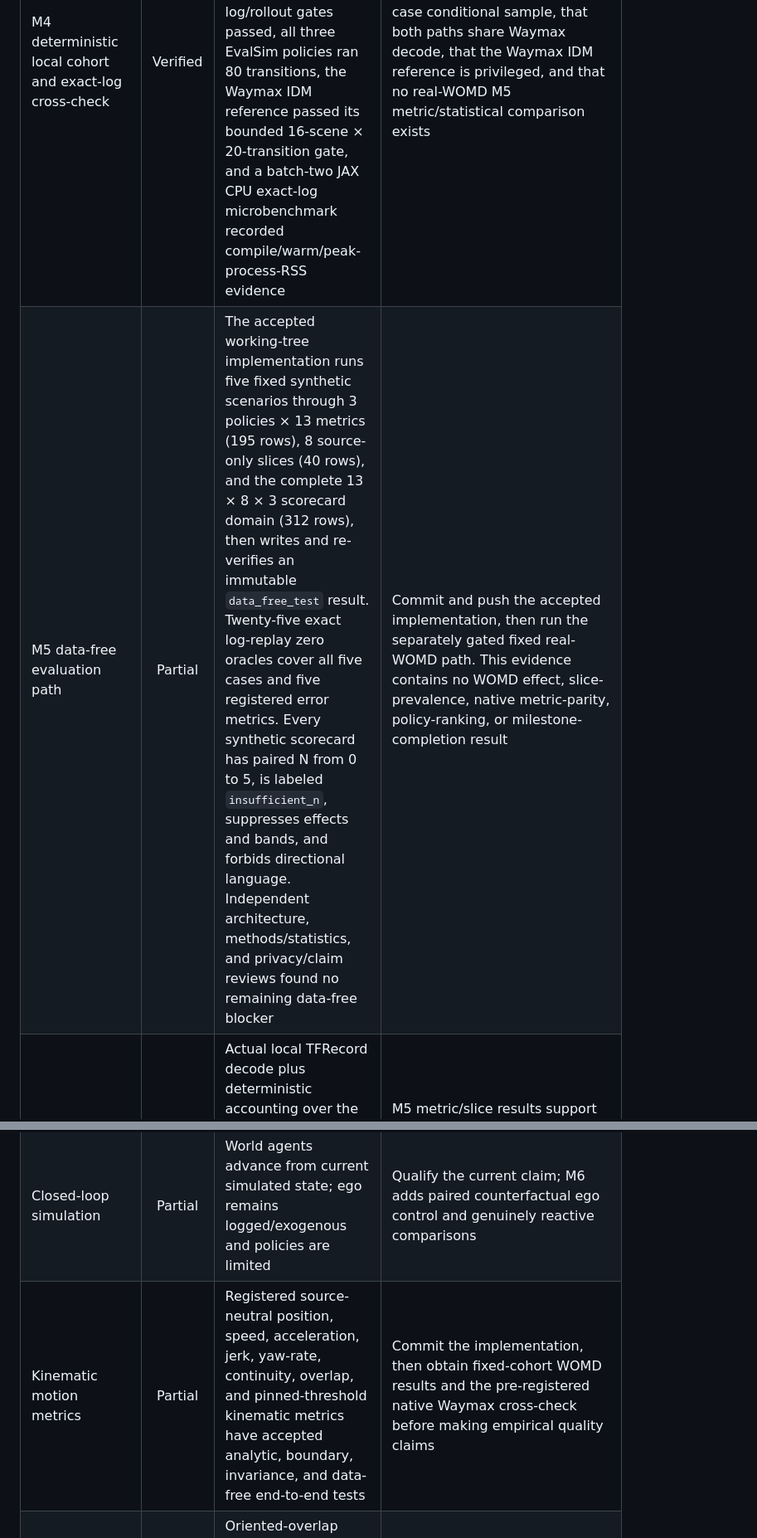
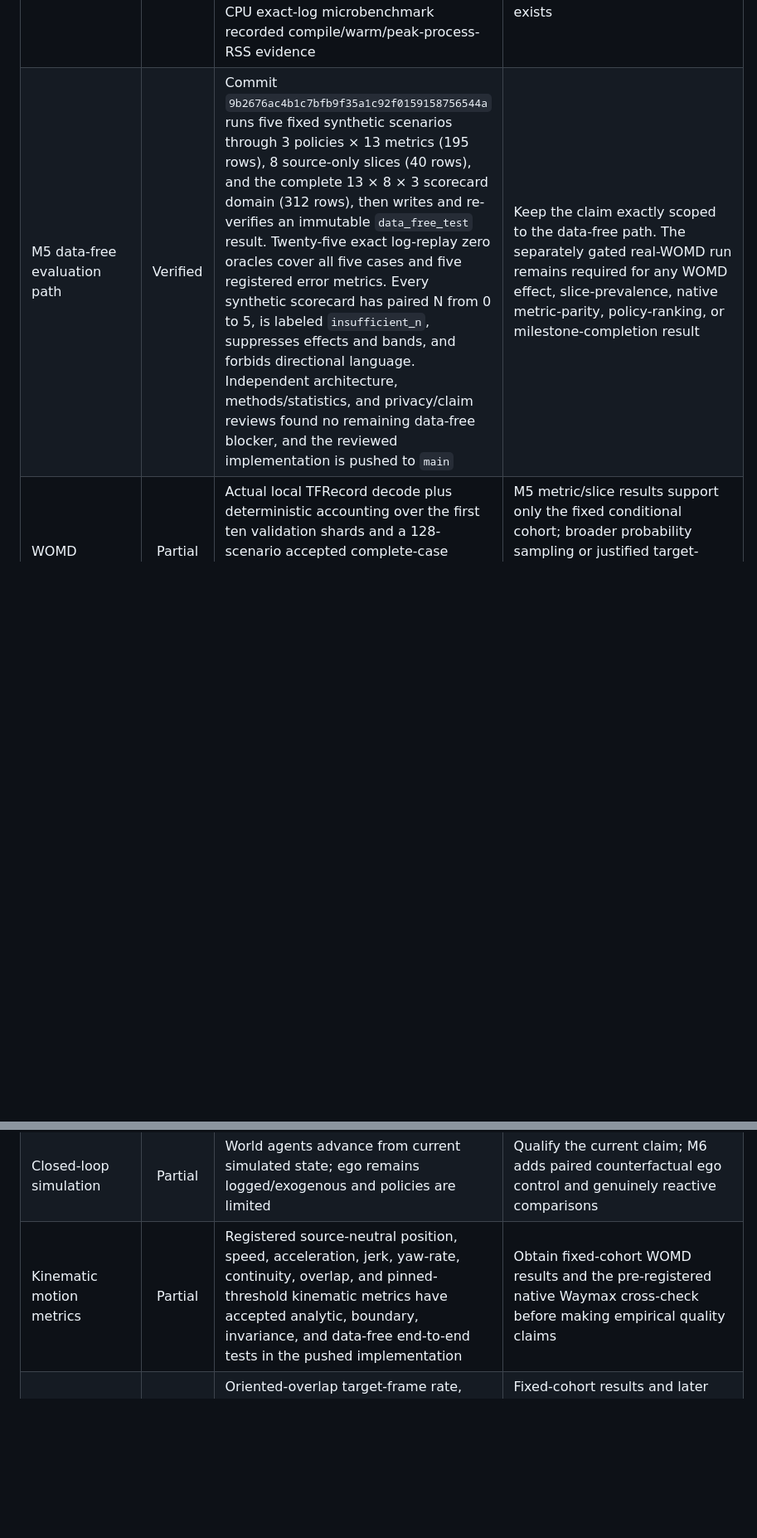
Before and after one commit to 6ickomod3/evalsim, a Markdown page: docs/interview/claim-evidence-ledger.md, 2 parts joined by grey strips. Shown at 83% size. Drawn GitHub-style; blank space fills up the shorter version.

```diff
--- a/docs/interview/claim-evidence-ledger.md
+++ b/docs/interview/claim-evidence-ledger.md
@@ -17,7 +17,7 @@ Statuses:
 | Python | Verified | Python package, contracts, sources, policies, rollout engine, and tests; 264 M5-focused tests pass, the locked Waymo-extra suite reports 757 passed with 1 expected local-data skip, and the clean locked core-only suite reports 676 passed with 23 expected optional-runtime skips | Keep the claim scoped to implemented work; test count is software evidence, not realism evidence |
 | M3 local Waymo vertical slice | Verified | One ignored WOMD v1.3.1 scenario from exact shard `00000` passed native-identity-preserving Waymax decode, independent field parity, EvalSim conversion, Parquet, visualization, three policy smokes, and JAX CPU `jit` acceptance | Keep the wording to one local scenario and the supported M3 fields |
 | M4 deterministic local cohort and exact-log cross-check | Verified | Exactly ten validation shards produced 2,916 raw, 1,527 eligible, and 1,389 supported-map rejections; 128 were selected without deficit or fallback. Full-cohort exact-log/rollout gates passed, all three EvalSim policies ran 80 transitions, the Waymax IDM reference passed its bounded 16-scene × 20-transition gate, and a batch-two JAX CPU exact-log microbenchmark recorded compile/warm/peak-process-RSS evidence | State that this is a complete-case conditional sample, that both paths share Waymax decode, that the Waymax IDM reference is privileged, and that no real-WOMD M5 metric/statistical comparison exists |
-| M5 data-free evaluation path | Partial | The accepted working-tree implementation runs five fixed synthetic scenarios through 3 policies × 13 metrics (195 rows), 8 source-only slices (40 rows), and the complete 13 × 8 × 3 scorecard domain (312 rows), then writes and re-verifies an immutable `data_free_test` result. Twenty-five exact log-replay zero oracles cover all five cases and five registered error metrics. Every synthetic scorecard has paired N from 0 to 5, is labeled `insufficient_n`, suppresses effects and bands, and forbids directional language. Independent architecture, methods/statistics, and privacy/claim reviews found no remaining data-free blocker | Commit and push the accepted implementation, then run the separately gated fixed real-WOMD path. This evidence contains no WOMD effect, slice-prevalence, native metric-parity, policy-ranking, or milestone-completion result |
+| M5 data-free evaluation path | Verified | Commit `9b2676ac4b1c7bfb9f35a1c92f0159158756544a` runs five fixed synthetic scenarios through 3 policies × 13 metrics (195 rows), 8 source-only slices (40 rows), and the complete 13 × 8 × 3 scorecard domain (312 rows), then writes and re-verifies an immutable `data_free_test` result. Twenty-five exact log-replay zero oracles cover all five cases and five registered error metrics. Every synthetic scorecard has paired N from 0 to 5, is labeled `insufficient_n`, suppresses effects and bands, and forbids directional language. Independent architecture, methods/statistics, and privacy/claim reviews found no remaining data-free blocker, and the reviewed implementation is pushed to `main` | Keep the claim exactly scoped to the data-free path. The separately gated real-WOMD run remains required for any WOMD effect, slice-prevalence, native metric-parity, policy-ranking, or milestone-completion result |
 | WOMD | Partial | Actual local TFRecord decode plus deterministic accounting over the first ten validation shards and a 128-scenario accepted complete-case cohort; no data, native identity, locator, coordinate, or detailed run artifact is published | M5 metric/slice results support only the fixed conditional cohort; broader probability sampling or justified target-population design is required before representativeness or WOMD-population inference |
 | Waymax | Partial | Pinned dataloader/state construction, supported-field parity, exact-log reference/conversion, deterministic bounded IDM-reference execution, and batch-two JIT/vmap checks run locally | M5 numerical custom/Waymax metric cross-checks and M6 reactive comparisons; never describe Waymax as independent ground truth |
 | JAX | Partial | Pinned JAX/jaxlib run M4 batch-two `jit`/`vmap` exact-log and bounded IDM-reference gates on CPU; the narrow exact-log microbenchmark measured 217.983625 ms compile, 1.897854 ms median, 2.617709 ms nearest-rank empirical p95, 1,053.821843 scenarios/s, and 587,808,768-byte process peak RSS | Broader scaling, device-memory/utilization evidence, accelerator comparison, and M10 streaming/resume before claiming a scalable JAX pipeline |
@@ -25,6 +25,6 @@ Statuses:
 | Compares log replay, constant velocity, and IDM | Partial | All three adapters run through one engine, completed 80 transitions on the frozen 128-scenario WOMD cohort in M4, and now share 13 implemented metrics in the five-scene data-free M5 acceptance. The synthetic scorecards intentionally suppress every effect because paired N is below 10 | Run and review the fixed real-WOMD M5 paired comparison; neither M4 execution nor the data-free acceptance ranks realism |
 | Closed-loop simulation | Partial | World agents advance from current simulated state; ego remains logged/exogenous and policies are limited | Qualify the current claim; M6 adds paired counterfactual ego control and genuinely reactive comparisons |
-| Kinematic motion metrics | Partial | Registered source-neutral position, speed, acceleration, jerk, yaw-rate, continuity, overlap, and pinned-threshold kinematic metrics have accepted analytic, boundary, invariance, and data-free end-to-end tests | Commit the implementation, then obtain fixed-cohort WOMD results and the pre-registered native Waymax cross-check before making empirical quality claims |
+| Kinematic motion metrics | Partial | Registered source-neutral position, speed, acceleration, jerk, yaw-rate, continuity, overlap, and pinned-threshold kinematic metrics have accepted analytic, boundary, invariance, and data-free end-to-end tests in the pushed implementation | Obtain fixed-cohort WOMD results and the pre-registered native Waymax cross-check before making empirical quality claims |
 | Interaction metrics | Partial | Oriented-overlap target-frame rate, minimum center distance, and capped constant-velocity disc-TTC proxy are implemented with analytic and edge-case tests | Fixed-cohort results and later M6 reactivity/headway evidence; overlap is not a unique collision count and TTC is not a collision forecast |
 | Map-context diagnostics | Partial | Lane-center distance and lane-heading disagreement are implemented as neutral 2-D diagnostics with invariance and no-lane tests | Fixed-cohort results; true offroad, route, signal, and wrong-way semantics still require typed context and must not be inferred from these proxies |
 | Behavioral slices | Partial | Eight pre-registered source-only slices and exact membership accounting are implemented and exercised by the data-free runner | Fixed real-WOMD membership counts, missingness, and robustness review; synthetic membership is not WOMD prevalence |
```
Also changed, not shown: other parts of docs/interview/claim-evidence-ledger.md (+1 -1 lines), docs/plans/2026-07-28-m5-real-womd-metrics-scorecards.md (+8 -5 lines).
